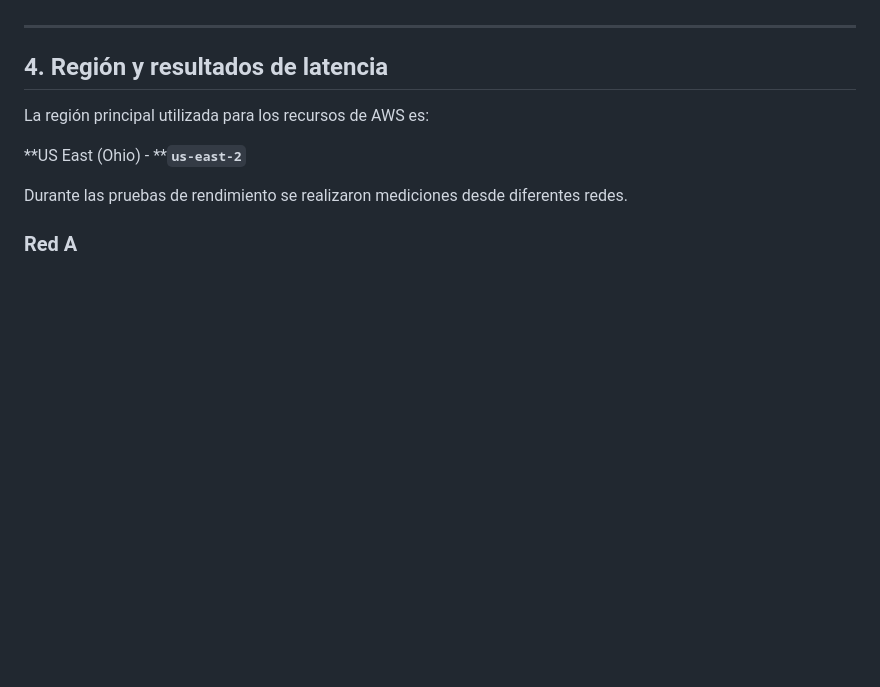
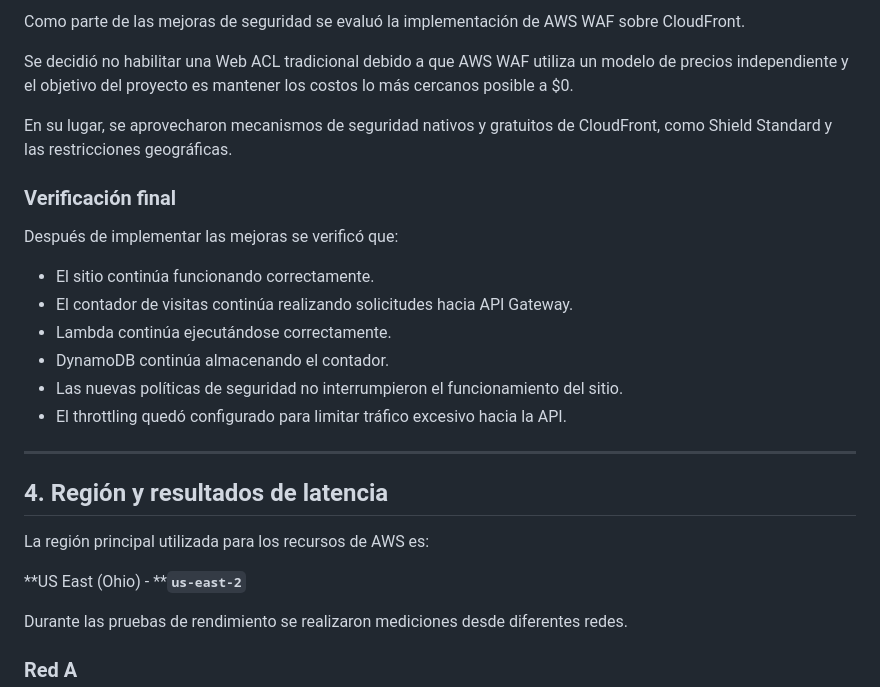
Before and after one commit to Felipe-code-hash/felipe-cloud-cv., a Markdown page: README.md, the part around one of its changes. GitHub-like rendering; blank space fills up the shorter version.

```diff
--- a/README.md
+++ b/README.md
@@ -138,3 +213,19 @@ Se utiliza para controlar los permisos de los recursos y aplicar el principio de
+Como parte de las mejoras de seguridad se evaluó la implementación de AWS WAF sobre CloudFront.
+
+Se decidió no habilitar una Web ACL tradicional debido a que AWS WAF utiliza un modelo de precios independiente y el objetivo del proyecto es mantener los costos lo más cercanos posible a $0.
+
+En su lugar, se aprovecharon mecanismos de seguridad nativos y gratuitos de CloudFront, como Shield Standard y las restricciones geográficas.
+
+### Verificación final
+
+Después de implementar las mejoras se verificó que:
+
+- El sitio continúa funcionando correctamente.
+- El contador de visitas continúa realizando solicitudes hacia API Gateway.
+- Lambda continúa ejecutándose correctamente.
+- DynamoDB continúa almacenando el contador.
+- Las nuevas políticas de seguridad no interrumpieron el funcionamiento del sitio.
+- El throttling quedó configurado para limitar tráfico excesivo hacia la API.
 
 ---
 
```
Also changed, not shown: other parts of README.md (+75 -0 lines).
